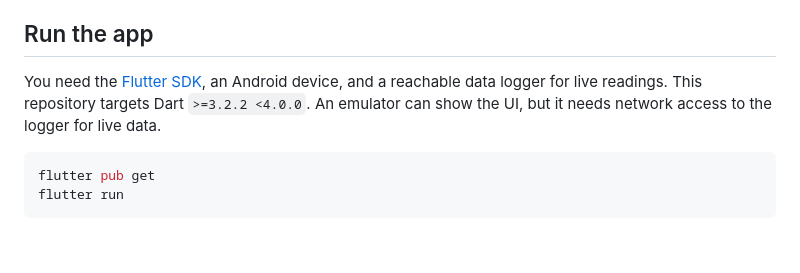
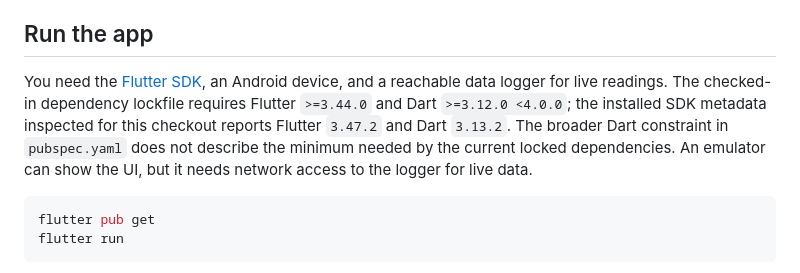
Before and after one commit to Mhmdkh77/solar-inverter-monitor, a Markdown page: README.md, the part around the change. Drawn GitHub-style; blank space fills up the shorter version.

Commit message:
docs: clarify SDK requirements

````diff
--- a/README.md
+++ b/README.md
@@ -38,7 +38,7 @@ The dashboard requests holding registers `184` through `194` and displays Batter
 
 ## Run the app
 
-You need the [Flutter SDK](https://docs.flutter.dev/get-started/install), an Android device, and a reachable data logger for live readings. This repository targets Dart `>=3.2.2 <4.0.0`. An emulator can show the UI, but it needs network access to the logger for live data.
+You need the [Flutter SDK](https://docs.flutter.dev/get-started/install), an Android device, and a reachable data logger for live readings. The checked-in dependency lockfile requires Flutter `>=3.44.0` and Dart `>=3.12.0 <4.0.0`; the installed SDK metadata inspected for this checkout reports Flutter `3.47.2` and Dart `3.13.2`. The broader Dart constraint in `pubspec.yaml` does not describe the minimum needed by the current locked dependencies. An emulator can show the UI, but it needs network access to the logger for live data.
 
 ```sh
 flutter pub get
````
